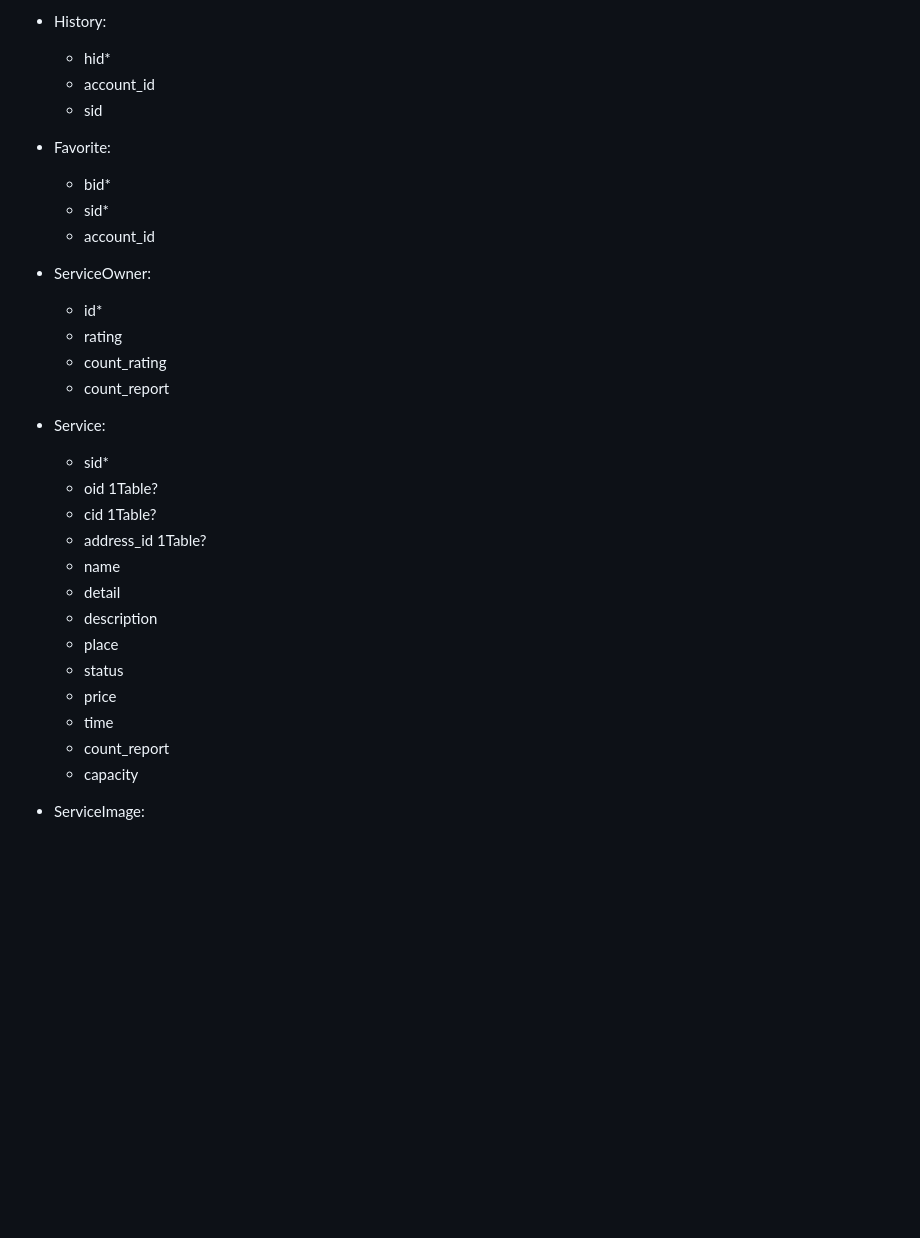
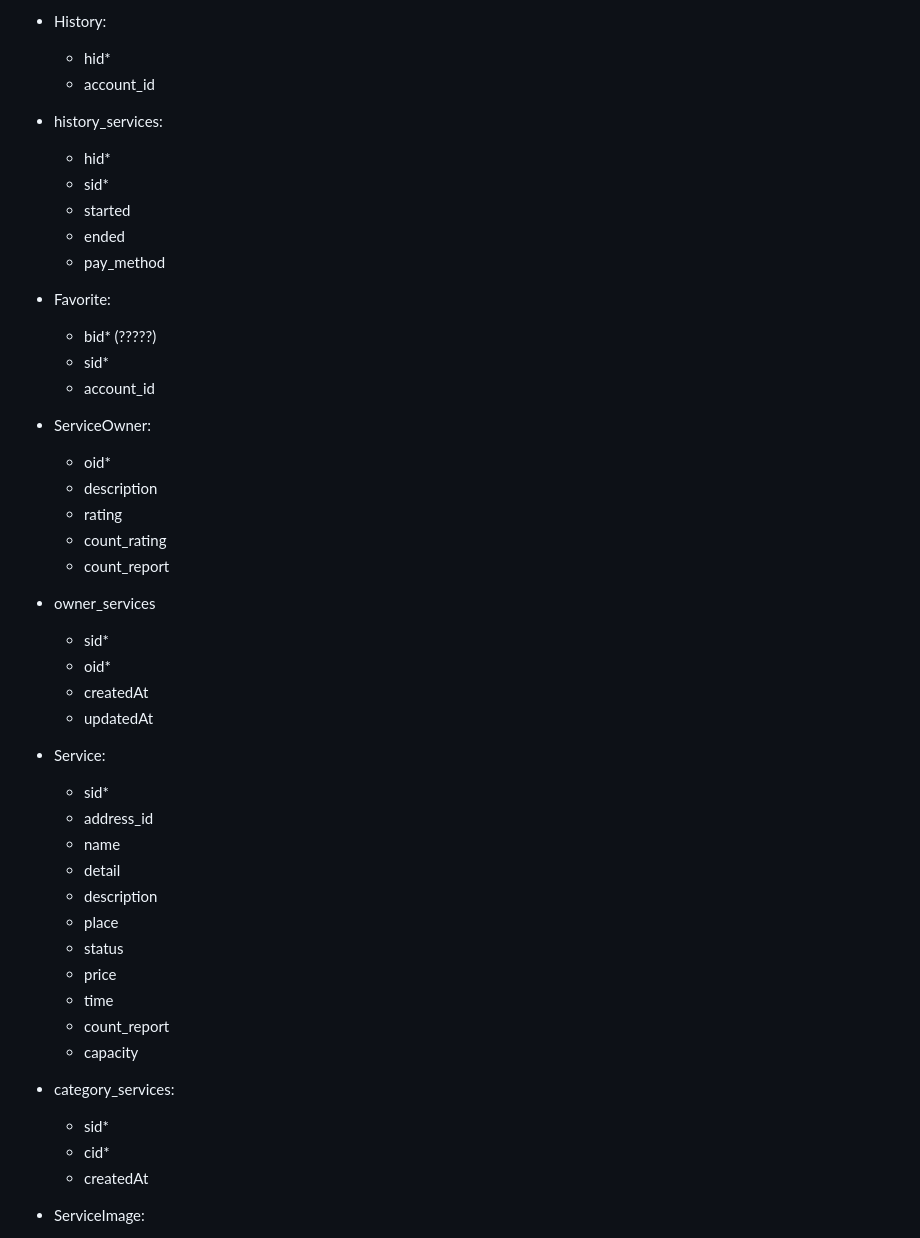
Before and after one commit to Riiichan04/VietHomeAir, a Markdown page: feature_list.md, the part around the change printed below. GitHub-like rendering; blank space fills up the shorter version.

```diff
--- a/feature_list.md
+++ b/feature_list.md
@@ -101,24 +101,31 @@
 - History:
   - hid*
   - account_id
-  - sid
-
+- history_services:
+  - hid*
+  - sid*
+  - started
+  - ended
+  - pay_method
 - Favorite:
-  - bid*
+  - bid* (?????)
   - sid*
   - account_id
 
 - ServiceOwner:
-  - id*
+  - oid*
+  - description
   - rating
   - count_rating
   - count_report
-
+- owner_services
+  - sid*
+  - oid*
+  - createdAt
+  - updatedAt
 - Service:
   - sid*
-  - oid 1Table?
-  - cid 1Table?
-  - address_id 1Table?
+  - address_id
   - name
   - detail
   - description
@@ -128,7 +135,10 @@
   - time
   - count_report
   - capacity
-
+- category_services:
+  - sid*
+  - cid*
+  - createdAt
 - ServiceImage:
   - image_id*
   - sid*
```
Also changed, not shown: other parts of feature_list.md (+5 -14 lines).
